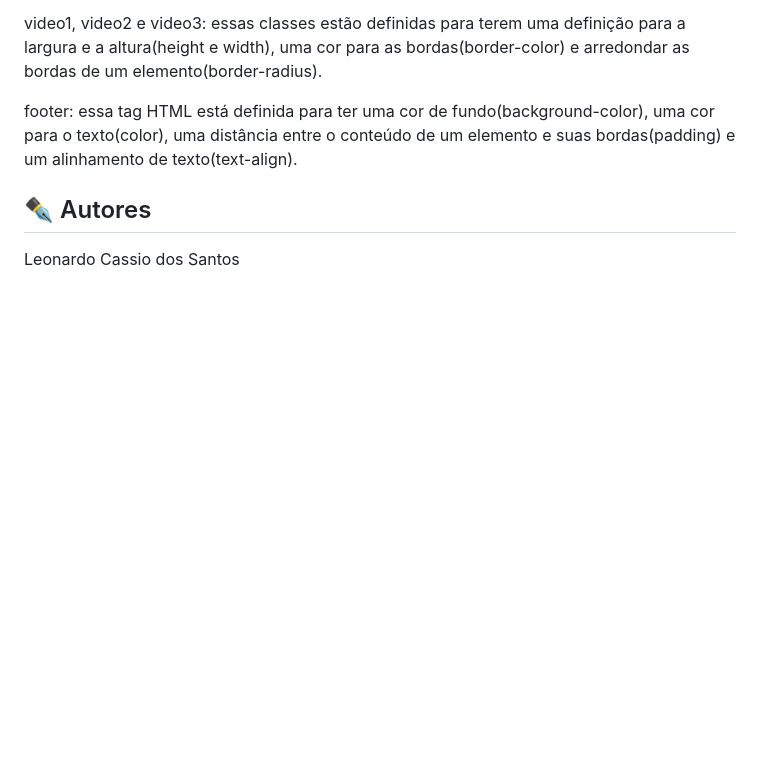
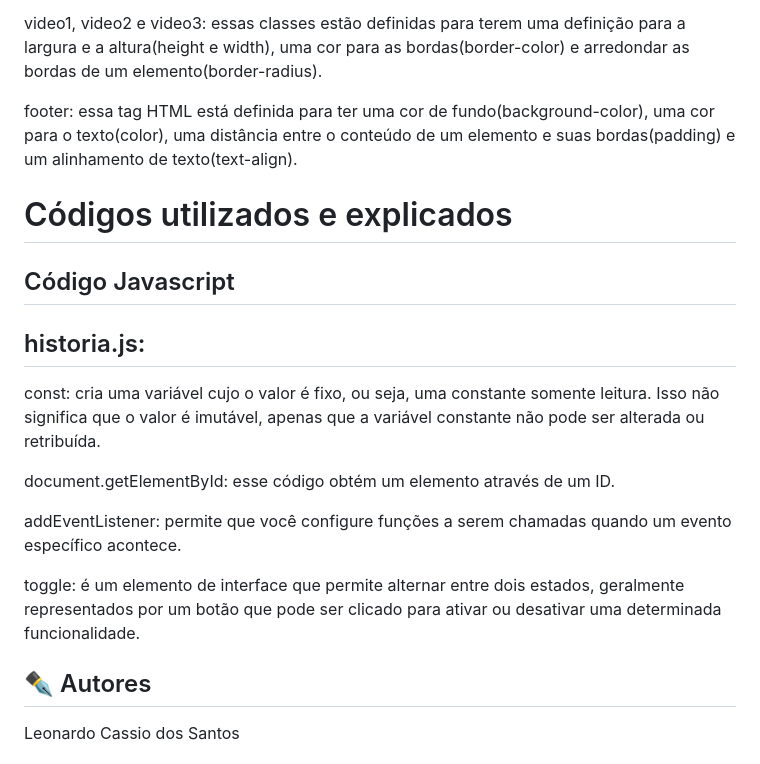
Before and after one commit to Leonardo-Cassio/godofwar, a Markdown page: README.md, the part around the change. GitHub-like rendering; blank space fills up the shorter version.

Commit message:
Atualizado.

```diff
--- a/README.md
+++ b/README.md
@@ -162,6 +162,19 @@ video1, video2 e video3: essas classes estão definidas para terem uma definiç
 
 footer: essa tag HTML está definida para ter uma cor de fundo(background-color), uma cor para o texto(color), uma distância entre o conteúdo de um elemento e suas bordas(padding) e um alinhamento de texto(text-align).
 
+# Códigos utilizados e explicados
+## Código Javascript
+
+## historia.js:
+
+const: cria uma variável cujo o valor é fixo, ou seja, uma constante somente leitura. Isso não significa que o valor é imutável, apenas que a variável constante não pode ser alterada ou retribuída.
+
+document.getElementById: esse código obtém um elemento através de um ID.
+
+addEventListener: permite que você configure funções a serem chamadas quando um evento específico acontece.
+
+toggle: é um elemento de interface que permite alternar entre dois estados, geralmente representados por um botão que pode ser clicado para ativar ou desativar uma determinada funcionalidade.
+
 ## ✒️ Autores
 
 Leonardo Cassio dos Santos
```
